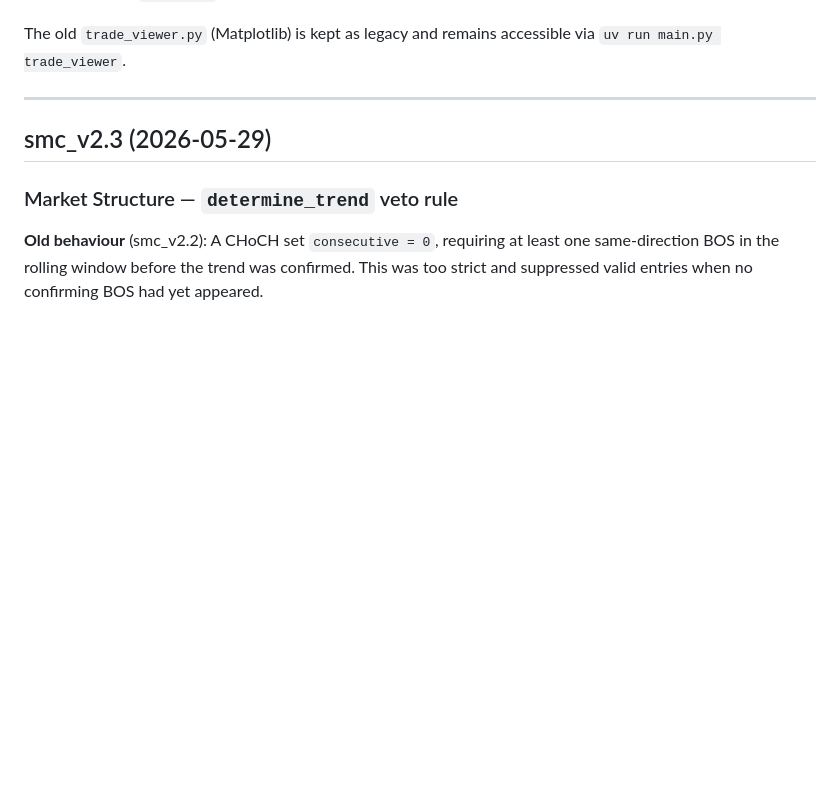
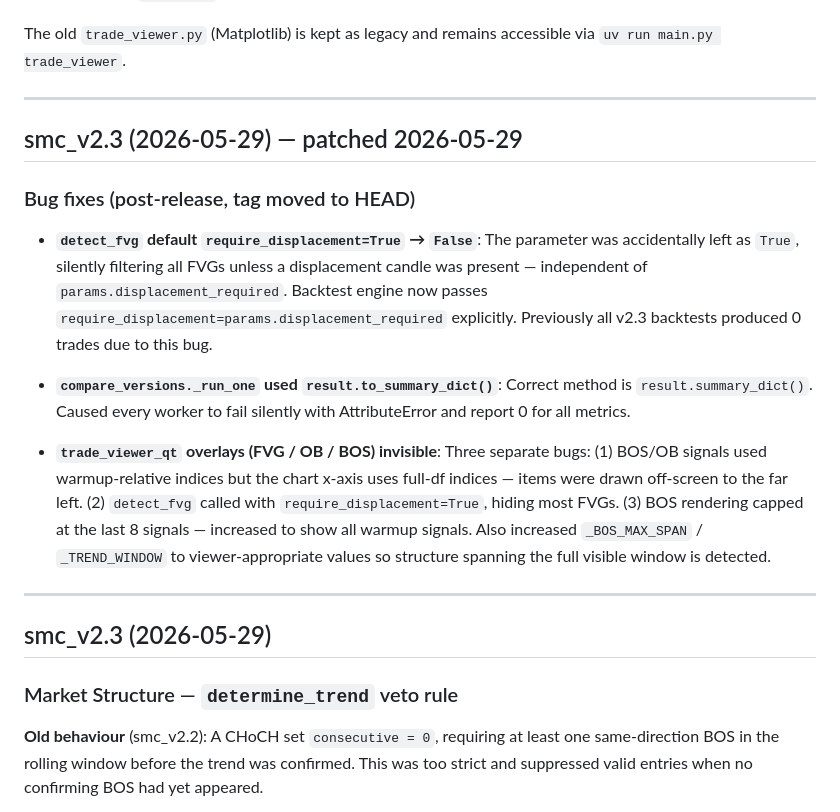
Before and after one commit to Wan-Yifei/structure-edge, a Markdown page: CHANGELOG.md, the part around the change. Drawn GitHub-style; blank space fills up the shorter version.

Commit message:
docs(changelog): document smc_v2.3 post-release bug fixes

```diff
--- a/CHANGELOG.md
+++ b/CHANGELOG.md
@@ -39,6 +39,30 @@ no longer raises `TypeError`).
 
 The old `trade_viewer.py` (Matplotlib) is kept as legacy and remains
 accessible via `uv run main.py trade_viewer`.
+
+---
+
+## smc_v2.3 (2026-05-29) — patched 2026-05-29
+
+### Bug fixes (post-release, tag moved to HEAD)
+
+- **`detect_fvg` default `require_displacement=True` → `False`**: The parameter
+  was accidentally left as `True`, silently filtering all FVGs unless a
+  displacement candle was present — independent of `params.displacement_required`.
+  Backtest engine now passes `require_displacement=params.displacement_required`
+  explicitly.  Previously all v2.3 backtests produced 0 trades due to this bug.
+
+- **`compare_versions._run_one` used `result.to_summary_dict()`**: Correct
+  method is `result.summary_dict()`.  Caused every worker to fail silently with
+  AttributeError and report 0 for all metrics.
+
+- **`trade_viewer_qt` overlays (FVG / OB / BOS) invisible**: Three separate bugs:
+  (1) BOS/OB signals used warmup-relative indices but the chart x-axis uses
+  full-df indices — items were drawn off-screen to the far left.
+  (2) `detect_fvg` called with `require_displacement=True`, hiding most FVGs.
+  (3) BOS rendering capped at the last 8 signals — increased to show all warmup
+  signals.  Also increased `_BOS_MAX_SPAN` / `_TREND_WINDOW` to viewer-appropriate
+  values so structure spanning the full visible window is detected.
 
 ---
 
```
